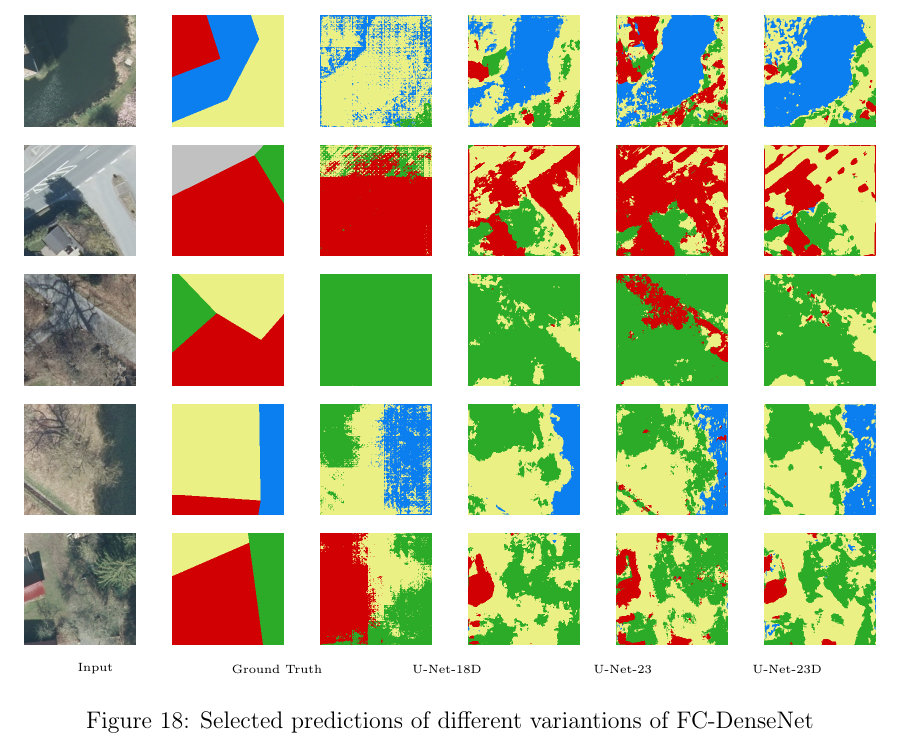
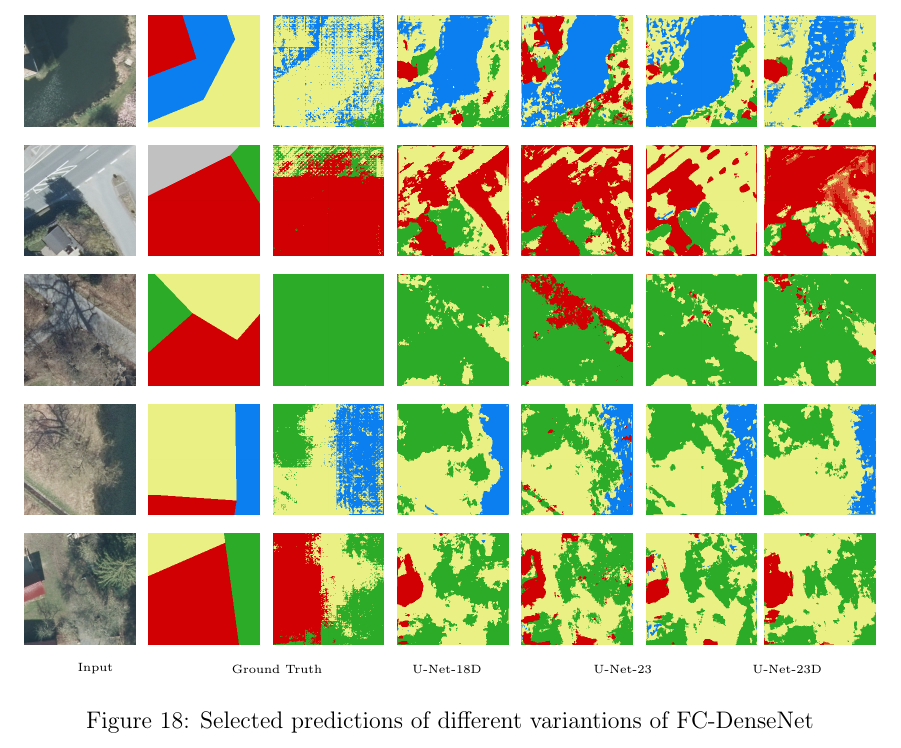
Before and after one commit to karstenkoehler/semantic-segmentation-master-thesis, a LaTeX thesis (latex/thesis.tex, which reads latex/content/area_segmentation.tex): part of page 39 of 48, cut so that both start at the same text. Compiled offline with pdfLaTeX.

Commit message:
latex: add densenet-56D prediction images

```diff
--- a/latex/content/area_segmentation.tex
+++ b/latex/content/area_segmentation.tex
@@ -126,6 +126,7 @@ best results yield model with full $23$ convolution layers. with dropout, model
     \includegraphics[width=\DensenetPredictionsImageWidth]{images/densenet/densenet-103CD/101444-prediction} \hfill
     \includegraphics[width=\DensenetPredictionsImageWidth]{images/densenet/densenet-103/101444-prediction} \hfill
     \includegraphics[width=\DensenetPredictionsImageWidth]{images/densenet/densenet-67D/101444-prediction}
+    \includegraphics[width=\DensenetPredictionsImageWidth]{images/densenet/densenet-56D/101444-prediction}
 
     \vspace{3mm}
     \includegraphics[width=\DensenetPredictionsImageWidth]{images/densenet/291991-image} \hfill
@@ -142,6 +144,7 @@ best results yield model with full $23$ convolution layers. with dropout, model
     \includegraphics[width=\DensenetPredictionsImageWidth]{images/densenet/densenet-103CD/436897-prediction} \hfill
     \includegraphics[width=\DensenetPredictionsImageWidth]{images/densenet/densenet-103/436897-prediction} \hfill
     \includegraphics[width=\DensenetPredictionsImageWidth]{images/densenet/densenet-67D/436897-prediction}
+    \includegraphics[width=\DensenetPredictionsImageWidth]{images/densenet/densenet-56D/436897-prediction}
 
     \vspace{3mm}
     \includegraphics[width=\DensenetPredictionsImageWidth]{images/densenet/626312-image} \hfill
@@ -158,6 +162,7 @@ best results yield model with full $23$ convolution layers. with dropout, model
     \includegraphics[width=\DensenetPredictionsImageWidth]{images/densenet/densenet-103CD/768909-prediction} \hfill
     \includegraphics[width=\DensenetPredictionsImageWidth]{images/densenet/densenet-103/768909-prediction} \hfill
     \includegraphics[width=\DensenetPredictionsImageWidth]{images/densenet/densenet-67D/768909-prediction}
+    \includegraphics[width=\DensenetPredictionsImageWidth]{images/densenet/densenet-56D/768909-prediction}
 
     \begin{tikzpicture}
         \node[align=center] at (-1.2, 0) {\tiny Input};
```
Also changed, not shown: latex/images/densenet/densenet-56D/101444-prediction.png (added), latex/images/densenet/densenet-56D/291991-prediction.png (added), latex/images/densenet/densenet-56D/436897-prediction.png (added), latex/images/densenet/densenet-56D/626312-prediction.png (added), latex/images/densenet/densenet-56D/768909-prediction.png (added), latex/content/area_segmentation.tex (2 more changed lines).
